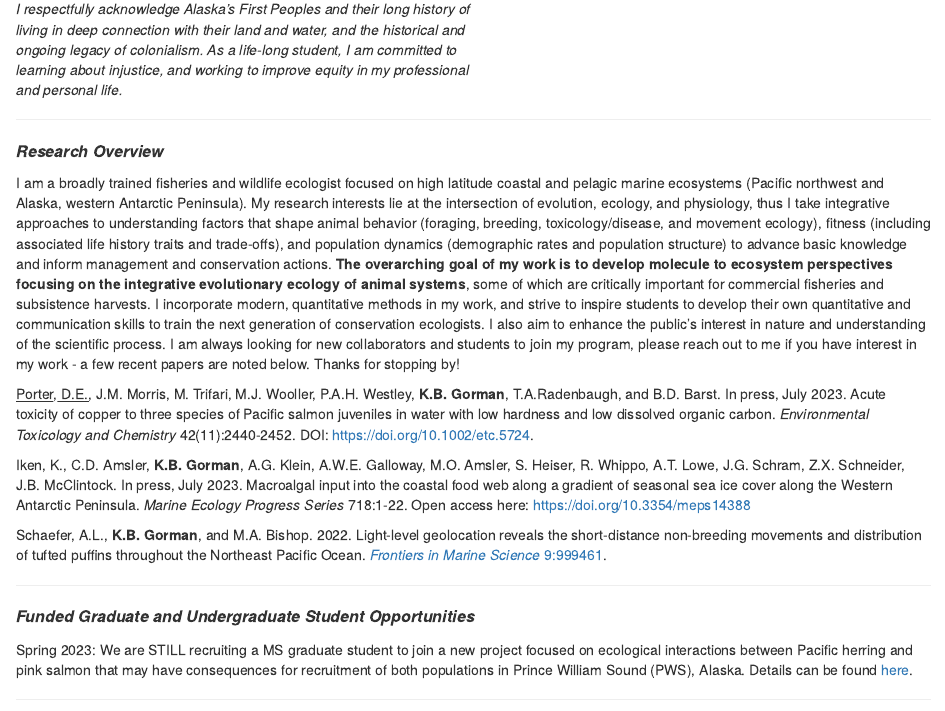
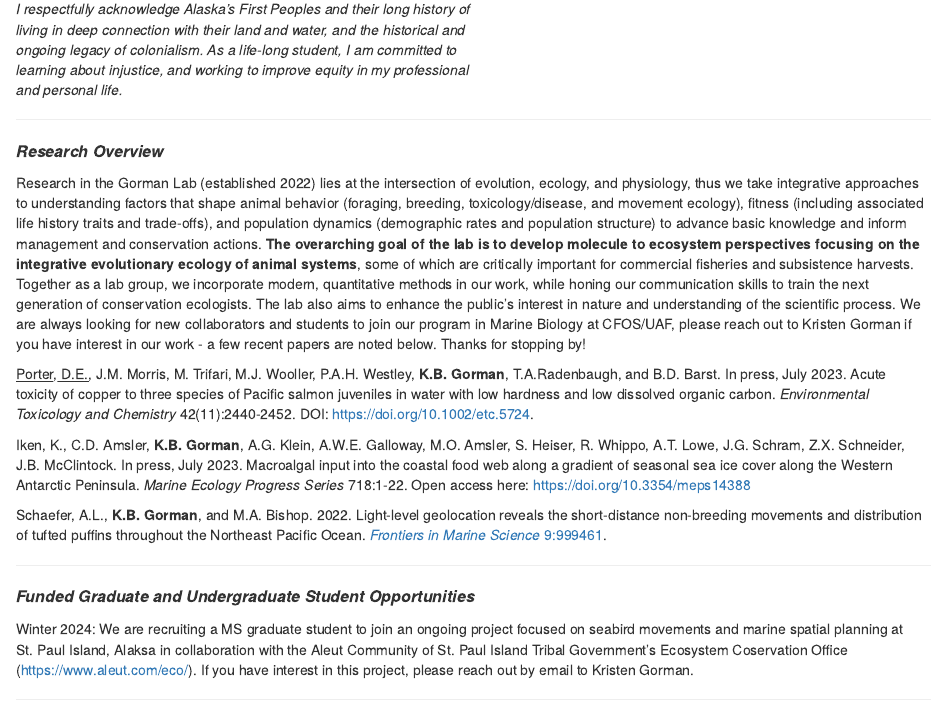
Before and after one commit to gormankb/gormankb.github.io, an R Markdown document (index.Rmd): the page in a window 1100 px wide, from 370 px down. Rendered offline with R 4.5, knitr and Pandoc, with nearby package versions.

Commit message:
UAF Website - 3 January 2024 - 2

```diff
--- a/index.Rmd
+++ b/index.Rmd
@@ -22,7 +22,7 @@ author: Assistant Professor of Marine Biology
 
 <HR>
 <font size="3"><b><i>Research Overview</b></i></font>
-<p>I am a broadly trained fisheries and wildlife ecologist focused on high latitude coastal and pelagic marine ecosystems (Pacific northwest and Alaska, western Antarctic Peninsula). My research interests lie at the intersection of evolution, ecology, and physiology, thus I take integrative approaches to understanding factors that shape animal behavior (foraging, breeding, toxicology/disease, and movement ecology), fitness (including associated life history traits and trade-offs), and population dynamics (demographic rates and population structure) to advance basic knowledge and inform management and conservation actions. **The overarching goal of my work is to develop molecule to ecosystem perspectives focusing on the integrative evolutionary ecology of animal systems**, some of which are critically important for commercial fisheries and subsistence harvests. I incorporate modern, quantitative methods in my work, and strive to inspire students to develop their own quantitative and communication skills to train the next generation of conservation ecologists. I also aim to enhance the public's interest in nature and understanding of the scientific process. I am always looking for new collaborators and students to join my program, please reach out to me if you have interest in my work - a few recent papers are noted below. Thanks for stopping by!
+<p>Research in the Gorman Lab (established 2022) lies at the intersection of evolution, ecology, and physiology, thus we take integrative approaches to understanding factors that shape animal behavior (foraging, breeding, toxicology/disease, and movement ecology), fitness (including associated life history traits and trade-offs), and population dynamics (demographic rates and population structure) to advance basic knowledge and inform management and conservation actions. **The overarching goal of the lab is to develop molecule to ecosystem perspectives focusing on the integrative evolutionary ecology of animal systems**, some of which are critically important for commercial fisheries and subsistence harvests. Together as a lab group, we incorporate modern, quantitative methods in our work, while honing our communication skills to train the next generation of conservation ecologists. The lab also aims to enhance the public's interest in nature and understanding of the scientific process. We are always looking for new collaborators and students to join our program in Marine Biology at CFOS/UAF, please reach out to Kristen Gorman if you have interest in our work - a few recent papers are noted below. Thanks for stopping by!
 
 <p><u>Porter, D.E.</u>, J.M. Morris, M. Trifari, M.J. Wooller, P.A.H. Westley, **K.B. Gorman**, T.A.Radenbaugh, and B.D. Barst. In press, July 2023. Acute toxicity of copper to three species of Pacific salmon juveniles in water with low hardness and low dissolved organic carbon. *Environmental Toxicology and Chemistry* 42(11):2440-2452. DOI: https://doi.org/10.1002/etc.5724.
 
@@ -32,7 +32,7 @@ author: Assistant Professor of Marine Biology
 
 <HR>
 <font size="3"><b><i>Funded Graduate and Undergraduate Student Opportunities</b></i></font>
-<p>Spring 2023: We are STILL recruiting a MS graduate student to join a new project focused on ecological interactions between Pacific herring and pink salmon that may have consequences for recruitment of both populations in Prince William Sound (PWS), Alaska. Details can be found <a href="https://github.com/gormankb/gormankb.github.io/tree/main/index_files/StudentOpps/EVOS FY22-31 Grad Position_HerringPinkSalmonInteractions.pdf" target="_blank">here</a>.
+<p>Winter 2024: We are recruiting a MS graduate student to join an ongoing project focused on seabird movements and marine spatial planning at St. Paul Island, Alaksa in collaboration with the Aleut Community of St. Paul Island Tribal Government's Ecosystem Coservation Office (https://www.aleut.com/eco/). If you have interest in this project, please reach out by email to Kristen Gorman.
 
 <HR>
 <font size="3"><b><i>Professional Appointments</b></i></font>
```
